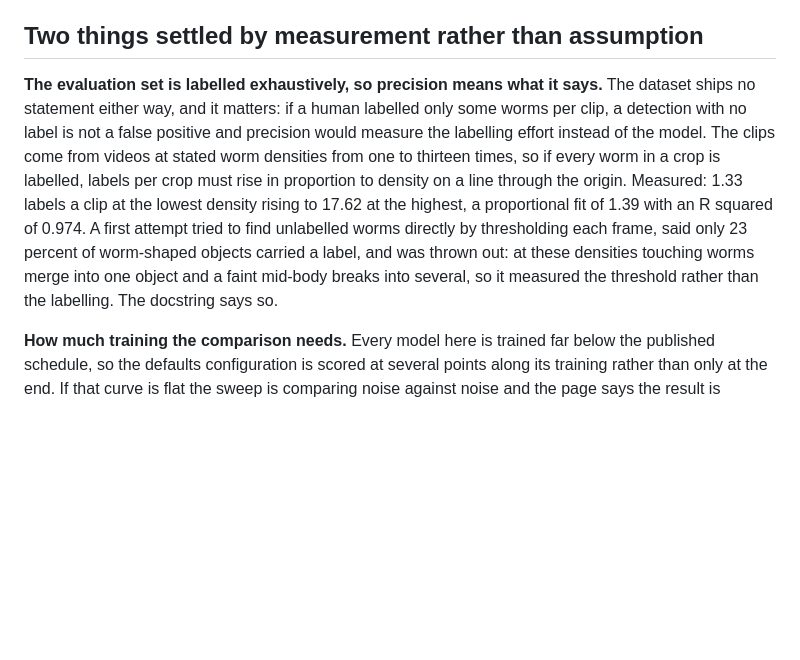
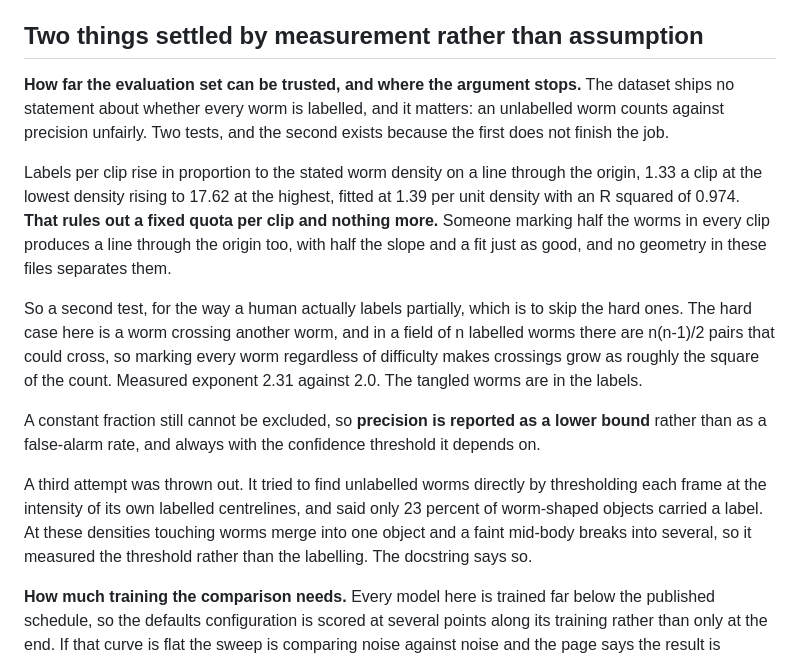
Before and after one commit to bolgacg/simulation-gap, a Markdown page: README.md, the part around the change. GitHub-like rendering; blank space fills up the shorter version.

Commit message:
State in the README where the labelling argument stops

```diff
--- a/README.md
+++ b/README.md
@@ -54,17 +54,31 @@ statistics did pick the right simulator, everyone would already be doing it.
 
 ## Two things settled by measurement rather than assumption
 
-**The evaluation set is labelled exhaustively, so precision means what it says.** The
-dataset ships no statement either way, and it matters: if a human labelled only some worms
-per clip, a detection with no label is not a false positive and precision would measure the
-labelling effort instead of the model. The clips come from videos at stated worm densities
-from one to thirteen times, so if every worm in a crop is labelled, labels per crop must
-rise in proportion to density on a line through the origin. Measured: 1.33 labels a clip at
-the lowest density rising to 17.62 at the highest, a proportional fit of 1.39 with an R
-squared of 0.974. A first attempt tried to find unlabelled worms directly by thresholding
-each frame, said only 23 percent of worm-shaped objects carried a label, and was thrown out:
-at these densities touching worms merge into one object and a faint mid-body breaks into
-several, so it measured the threshold rather than the labelling. The docstring says so.
+**How far the evaluation set can be trusted, and where the argument stops.** The dataset
+ships no statement about whether every worm is labelled, and it matters: an unlabelled worm
+counts against precision unfairly. Two tests, and the second exists because the first does
+not finish the job.
+
+Labels per clip rise in proportion to the stated worm density on a line through the origin,
+1.33 a clip at the lowest density rising to 17.62 at the highest, fitted at 1.39 per unit
+density with an R squared of 0.974. **That rules out a fixed quota per clip and nothing
+more.** Someone marking half the worms in every clip produces a line through the origin too,
+with half the slope and a fit just as good, and no geometry in these files separates them.
+
+So a second test, for the way a human actually labels partially, which is to skip the hard
+ones. The hard case here is a worm crossing another worm, and in a field of n labelled worms
+there are n(n-1)/2 pairs that could cross, so marking every worm regardless of difficulty
+makes crossings grow as roughly the square of the count. Measured exponent 2.31 against 2.0.
+The tangled worms are in the labels.
+
+A constant fraction still cannot be excluded, so **precision is reported as a lower bound**
+rather than as a false-alarm rate, and always with the confidence threshold it depends on.
+
+A third attempt was thrown out. It tried to find unlabelled worms directly by thresholding
+each frame at the intensity of its own labelled centrelines, and said only 23 percent of
+worm-shaped objects carried a label. At these densities touching worms merge into one object
+and a faint mid-body breaks into several, so it measured the threshold rather than the
+labelling. The docstring says so.
 
 **How much training the comparison needs.** Every model here is trained far below the
 published schedule, so the defaults configuration is scored at several points along its
```
